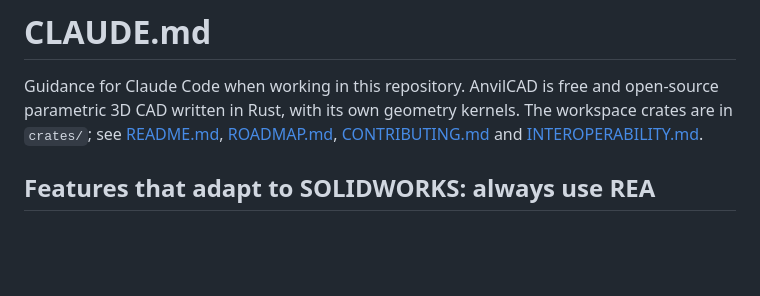
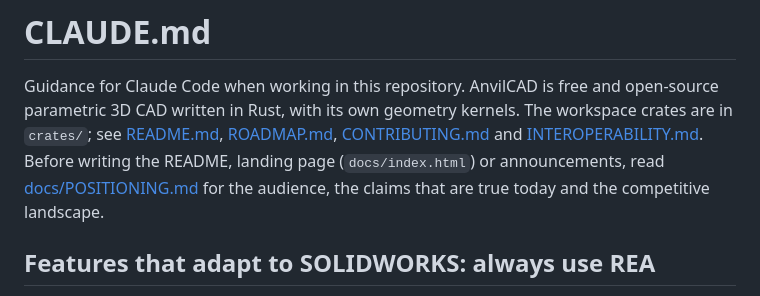
Before and after one commit to swperb/anvilcad, a Markdown page: CLAUDE.md, the part around the change. Rendered like a GitHub page; blank space fills up the shorter version.

```diff
--- a/CLAUDE.md
+++ b/CLAUDE.md
@@ -4,6 +4,9 @@ Guidance for Claude Code when working in this repository. AnvilCAD is free and o
 parametric 3D CAD written in Rust, with its own geometry kernels. The workspace crates are in
 `crates/`; see [README.md](README.md), [ROADMAP.md](ROADMAP.md),
 [CONTRIBUTING.md](CONTRIBUTING.md) and [INTEROPERABILITY.md](INTEROPERABILITY.md).
+Before writing the README, landing page (`docs/index.html`) or announcements, read
+[docs/POSITIONING.md](docs/POSITIONING.md) for the audience, the claims that are true
+today and the competitive landscape.
 
 ## Features that adapt to SOLIDWORKS: always use REA
 
```
Also changed, not shown: docs/POSITIONING.md (added, +87 -0 lines).
